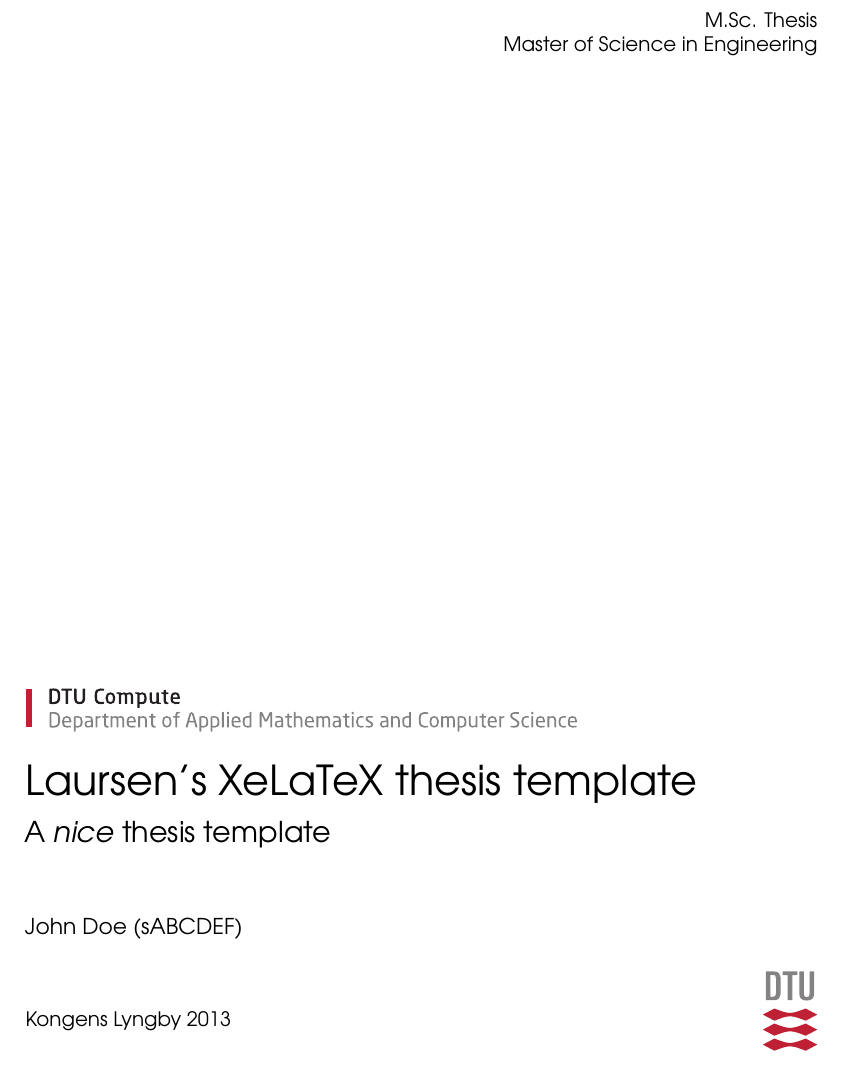
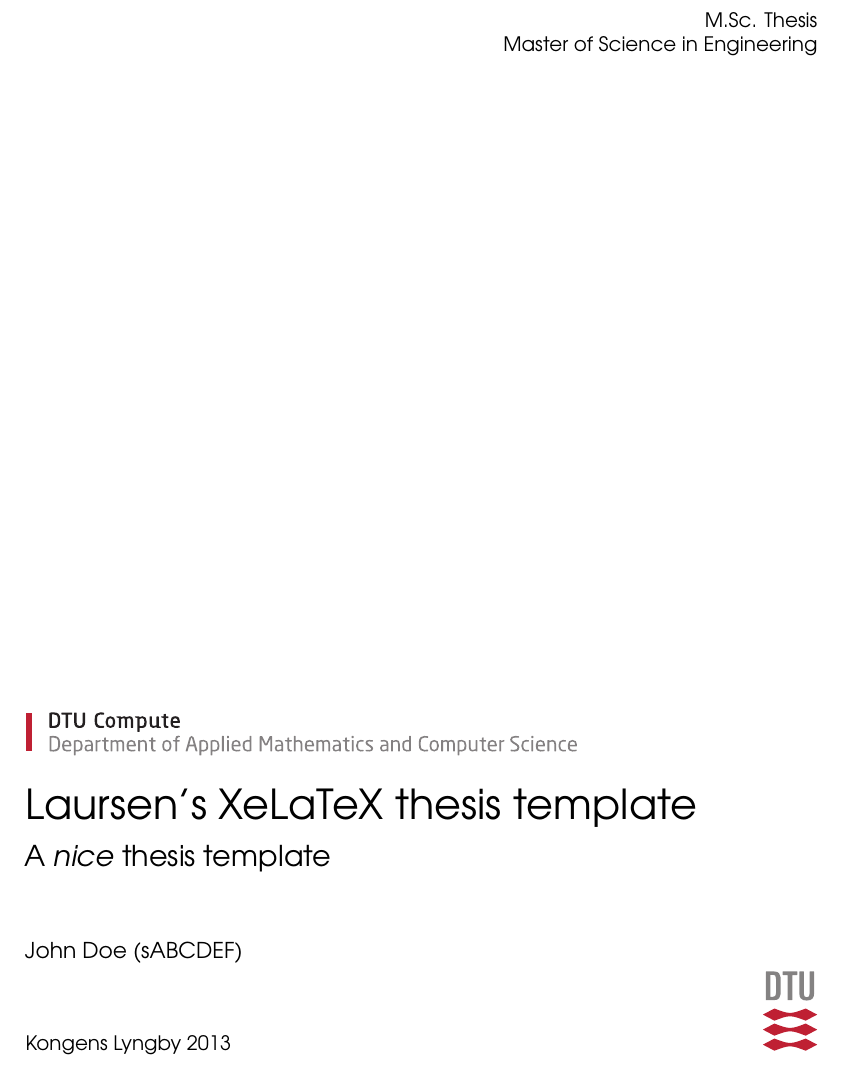
Before and after one commit to gandalfsaxe/laursens-xelatex-thesis-template, a LaTeX thesis (Thesis.tex, which reads prefrontmatter/titlepage.tex): part of page 1 of 30, cut so that both start at the same text. Compiled offline with XeLaTeX; a missing font is replaced by an installed copy or a similar font.

Commit message:
titlepage: Bottom alignment.

```diff
--- a/prefrontmatter/titlepage.tex
+++ b/prefrontmatter/titlepage.tex
@@ -17,7 +17,7 @@
             \large
             \thesisauthor{}\\*[1.2cm]
             \normalsize
-            \thesislocation{} \thesisyear{}\\
+            \thesislocation{} \thesisyear{}
         }
         \hfill\includegraphics[scale=0.7]{DTU-logo-CMYK}
     \end{adjustwidth}
```
